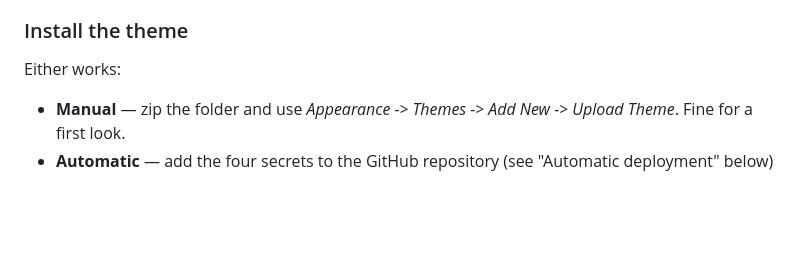
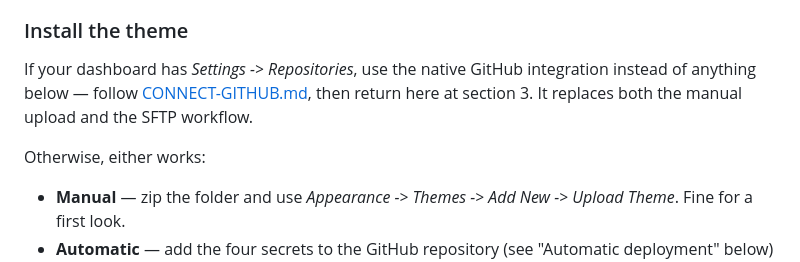
Before and after one commit to simer1himanshu/wp-medzuro, a Markdown page: DEPLOY.md, the part around the change. GitHub-like rendering; blank space fills up the shorter version.

```diff
--- a/DEPLOY.md
+++ b/DEPLOY.md
@@ -60,7 +60,12 @@ trailing slash. Do not guess the absolute path; read it off a real connection.
 
 ### Install the theme
 
-Either works:
+If your dashboard has *Settings -> Repositories*, use the native GitHub
+integration instead of anything below — follow
+[CONNECT-GITHUB.md](CONNECT-GITHUB.md), then return here at section 3. It
+replaces both the manual upload and the SFTP workflow.
+
+Otherwise, either works:
 
 - **Manual** — zip the folder and use *Appearance -> Themes -> Add New ->
   Upload Theme*. Fine for a first look.
```
Also changed, not shown: CONNECT-GITHUB.md (added, +250 -0 lines), README.md (+3 -0 lines).
